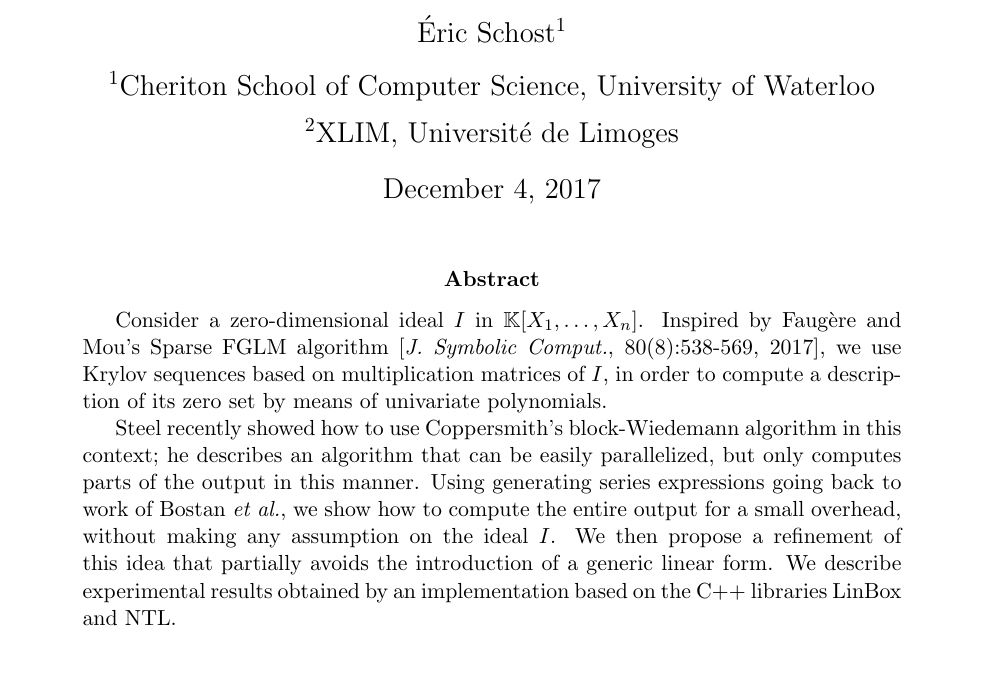
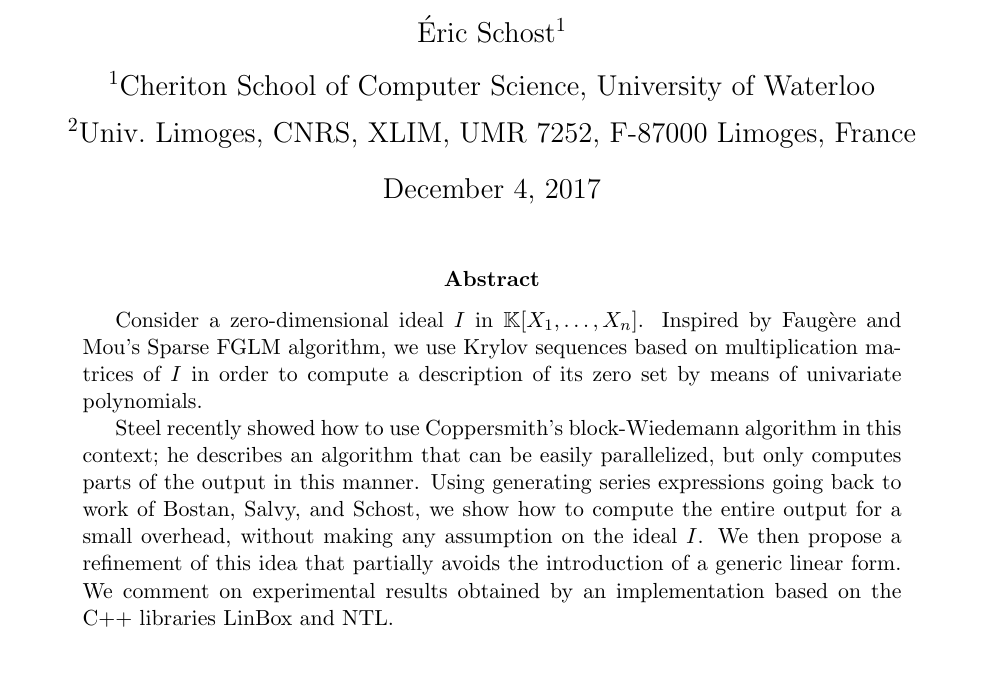
Before and after one commit to ke456/block-sparse-FGLM, a LaTeX thesis (thesis/thesis.tex): part of page 1 of 46, cut so that both start at the same text. Compiled offline with pdfLaTeX.

Commit message:
abstract

```diff
--- a/thesis/thesis.tex
+++ b/thesis/thesis.tex
@@ -154,12 +154,12 @@
 
 
 
-\title{Block-Krylov techniques in the context of sparse-FGLM algorithms}
+\title{Block-Krylov techniques in the context of \\ sparse-FGLM algorithms}
 
 
 \author{Seung Gyu Hyun$^1$ \and Vincent Neiger$^2$ \and Hamid Rahkooy$^1$ \and \'Eric Schost$^1$\\[3mm]
 $^1$Cheriton School of Computer Science, University of Waterloo\\[2mm]
-$^2$XLIM, Universit\'e de Limoges
+$^2$Univ.~Limoges, CNRS, XLIM, UMR 7252, F-87000 Limoges, France
 }
 
 \begin{document}
@@ -167,23 +167,21 @@ $^2$XLIM, Universit\'e de Limoges
 \maketitle
 
 \begin{abstract}
-  Consider a zero-dimensional ideal $I$ in $\K[X_1,\dots,X_n]$.
-  Inspired by Faug\`ere and Mou's Sparse FGLM algorithm [{\em
-      J. Symbolic Comput.}, 80(8):538-569, 2017], we use Krylov
-  sequences based on multiplication matrices of $I$, in order to
-  compute a description of its zero set by means of univariate
-  polynomials.
-
-  Steel recently showed how to use
-  Coppersmith's block-Wiedemann algorithm in this context; he
-  describes an algorithm that can be easily parallelized, but only
-  computes parts of the output in this manner. Using generating series
-  expressions going back to work of Bostan {\it et al.}, we show how
-  to compute the entire output for a small overhead, without making
-  any assumption on the ideal $I$. We then propose a refinement of this
-  idea that partially avoids the introduction of a generic linear
-  form.  We describe experimental results obtained by an
-  implementation based on the C++ libraries LinBox and NTL.
+  Consider a zero-dimensional ideal $I$ in $\K[X_1,\dots,X_n]$.  Inspired by
+  Faug\`ere and Mou's Sparse FGLM algorithm,
+  %%  [{\em J. Symbolic Comput.}, 80(8):538-569, 2017],
+  we use Krylov sequences based on multiplication matrices of $I$ in order to
+  compute a description of its zero set by means of univariate polynomials.
+
+  Steel recently showed how to use Coppersmith's block-Wiedemann algorithm in
+  this context; he describes an algorithm that can be easily parallelized, but
+  only computes parts of the output in this manner. Using generating series
+  expressions going back to work of Bostan, Salvy, and Schost, we show how to
+  compute the entire output for a small overhead, without making any assumption
+  on the ideal $I$. We then propose a refinement of this idea that partially
+  avoids the introduction of a generic linear form.  We comment on experimental
+  results obtained by an implementation based on the C++ libraries LinBox and
+  NTL.
 \end{abstract}
 
 %%%%%%%%%%%%%%%%%%%%%%%%%%%%%%%%%%%%%%%%%%%%%%%%%%%%%%%%%%%%
```
Also changed, not shown: thesis/thesis.tex (2 more changed lines).
